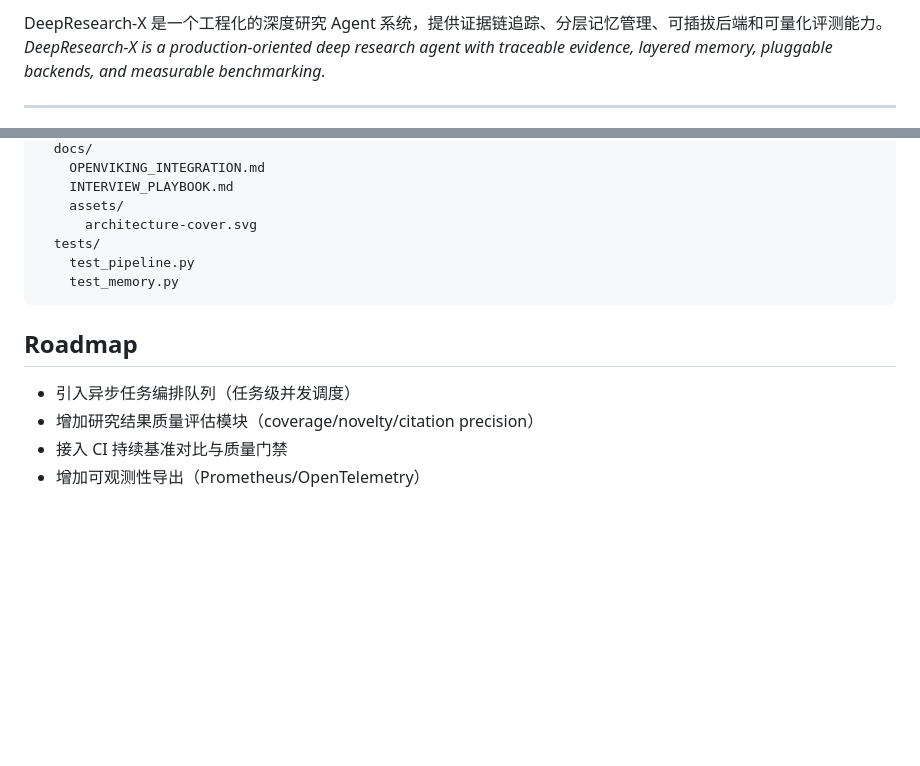
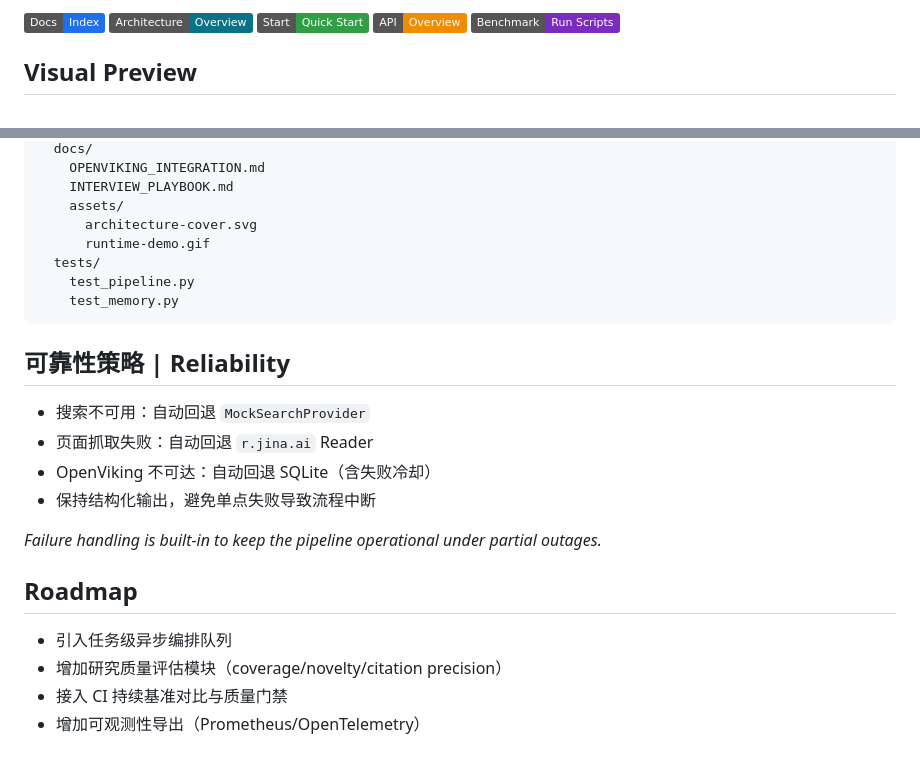
Before and after one commit to Duang777/deepresearch-x, a Markdown page: README.md, 2 parts joined by grey strips. Drawn GitHub-style; badges without logos; blank space fills up the shorter version.

````diff
--- a/README.md
+++ b/README.md
@@ -11,6 +22,9 @@
 
-DeepResearch-X 是一个工程化的深度研究 Agent 系统，提供证据链追踪、分层记忆管理、可插拔后端和可量化评测能力。
-_DeepResearch-X is a production-oriented deep research agent with traceable evidence, layered memory, pluggable backends, and measurable benchmarking._
+[![Docs Index](https://img.shields.io/badge/Docs-Index-1f6feb?logo=readthedocs&logoColor=white)](#docs-index)
+[![Architecture](https://img.shields.io/badge/Architecture-Overview-0b7285?logo=diagramsdotnet&logoColor=white)](#系统架构--architecture)
+[![Quick Start](https://img.shields.io/badge/Start-Quick%20Start-2f9e44?logo=rocket&logoColor=white)](#快速开始--quick-start)
+[![API](https://img.shields.io/badge/API-Overview-f08c00?logo=fastapi&logoColor=white)](#api-概览--api-overview)
+[![Benchmark](https://img.shields.io/badge/Benchmark-Run%20Scripts-7b2cbf?logo=speedtest&logoColor=white)](#运行与评测--operations--benchmarking)
 
----
+## Visual Preview
 
@@ -217,13 +224,24 @@ deepresearch-x/
     INTERVIEW_PLAYBOOK.md
     assets/
       architecture-cover.svg
+      runtime-demo.gif
   tests/
     test_pipeline.py
     test_memory.py
 ```
 
+## 可靠性策略 | Reliability
+
+- 搜索不可用：自动回退 `MockSearchProvider`
+- 页面抓取失败：自动回退 `r.jina.ai` Reader
+- OpenViking 不可达：自动回退 SQLite（含失败冷却）
+- 保持结构化输出，避免单点失败导致流程中断
+
+_Failure handling is built-in to keep the pipeline operational under partial outages._
+
 ## Roadmap
-- 引入异步任务编排队列（任务级并发调度）
-- 增加研究结果质量评估模块（coverage/novelty/citation precision）
+
+- 引入任务级异步编排队列
+- 增加研究质量评估模块（coverage/novelty/citation precision）
 - 接入 CI 持续基准对比与质量门禁
 - 增加可观测性导出（Prometheus/OpenTelemetry）
````
Also changed, not shown: other parts of README.md (+24 -20 lines), docs/assets/runtime-demo.gif (added).
